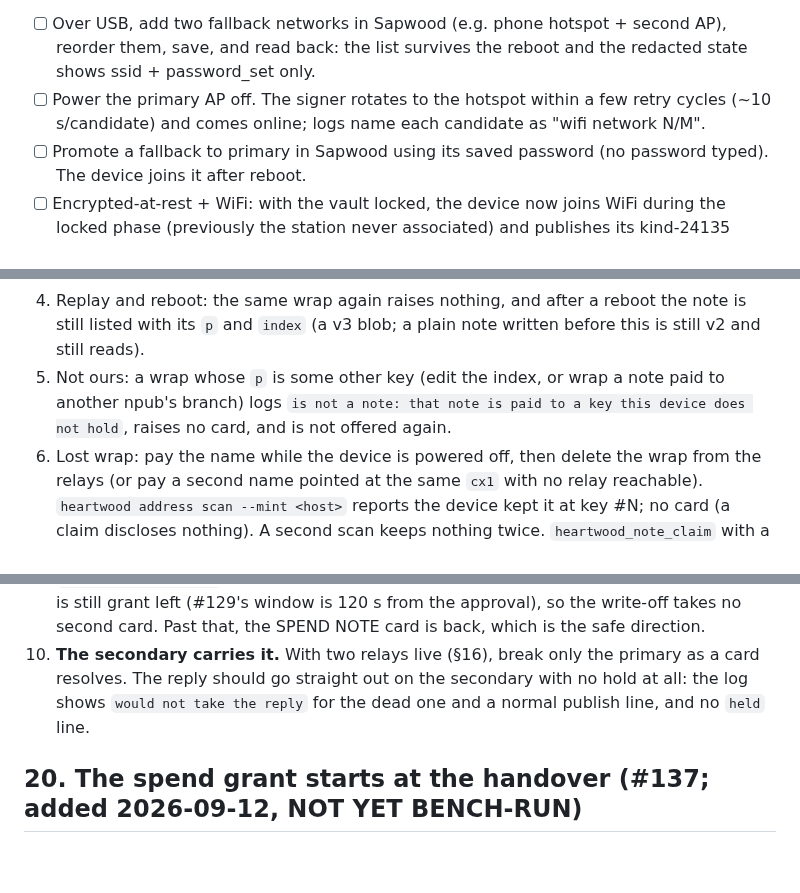
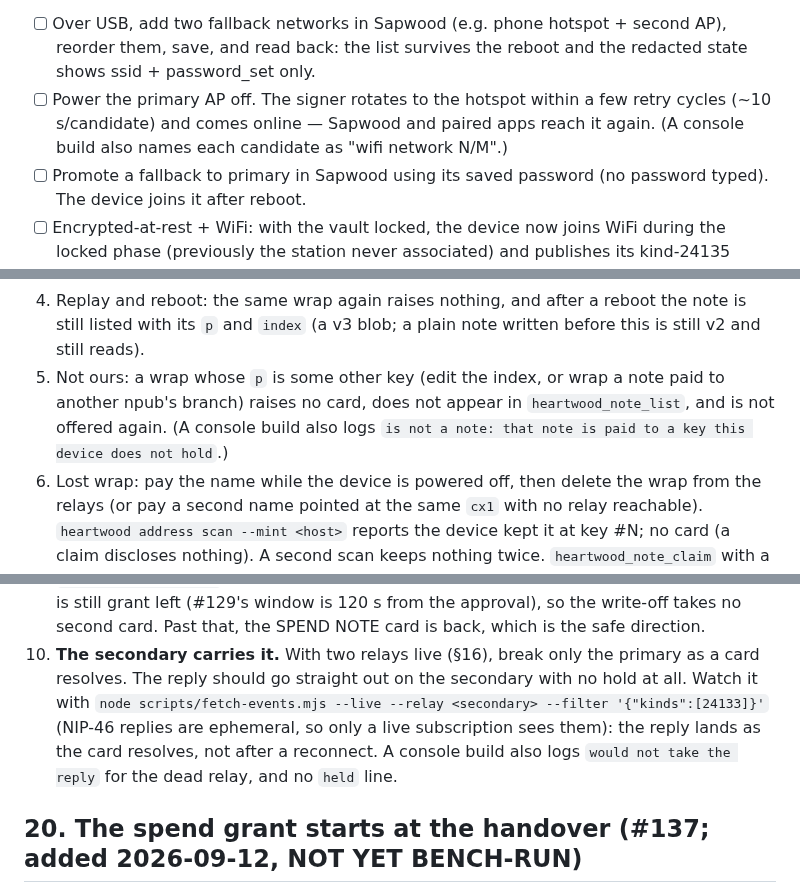
Before and after one commit to forgesworn/heartwood-esp32, a Markdown page: docs/HARDWARE-TEST-CHECKLIST.md, 3 parts joined by grey strips. GitHub-like rendering; blank space fills up the shorter version.

```diff
--- a/docs/HARDWARE-TEST-CHECKLIST.md
+++ b/docs/HARDWARE-TEST-CHECKLIST.md
@@ -410,8 +423,9 @@ Multi-network WiFi (T-Display or Heltec in WiFi mode):
       second AP), reorder them, save, and read back: the list survives the
       reboot and the redacted state shows ssid + password_set only.
 - [ ] Power the primary AP off. The signer rotates to the hotspot within a few
-      retry cycles (~10 s/candidate) and comes online; logs name each
-      candidate as "wifi network N/M".
+      retry cycles (~10 s/candidate) and comes online — Sapwood and paired apps
+      reach it again. (A console build also names each candidate as "wifi
+      network N/M".)
 - [ ] Promote a fallback to primary in Sapwood using its saved password (no
       password typed). The device joins it after reboot.
 - [ ] Encrypted-at-rest + WiFi: with the vault locked, the device now joins
@@ -1341,9 +1358,9 @@ from a bound slot and a mint that pays names to keys (moneyer >= 0.13.1).
    the note is still listed with its `p` and `index` (a v3 blob; a plain note
    written before this is still v2 and still reads).
 5. Not ours: a wrap whose `p` is some other key (edit the index, or wrap a
-   note paid to another npub's branch) logs `is not a note: that note is paid
-   to a key this device does not hold`, raises no card, and is not offered
-   again.
+   note paid to another npub's branch) raises no card, does not appear in
+   `heartwood_note_list`, and is not offered again. (A console build also logs
+   `is not a note: that note is paid to a key this device does not hold`.)
 6. Lost wrap: pay the name while the device is powered off, then delete the
    wrap from the relays (or pay a second name pointed at the same `cx1` with
    no relay reachable). `heartwood address scan --mint <host>` reports the
@@ -1545,8 +1563,11 @@ join loop come back. `scripts/nip46-client.mjs` drives the calls.
    that, the SPEND NOTE card is back, which is the safe direction.
 10. **The secondary carries it.** With two relays live (§16), break only the
     primary as a card resolves. The reply should go straight out on the
-    secondary with no hold at all: the log shows `would not take the reply`
-    for the dead one and a normal publish line, and no `held` line.
+    secondary with no hold at all. Watch it with `node scripts/fetch-events.mjs
+    --live --relay <secondary> --filter '{"kinds":[24133]}'` (NIP-46 replies
+    are ephemeral, so only a live subscription sees them): the reply lands as
+    the card resolves, not after a reconnect. A console build also logs
+    `would not take the reply` for the dead relay, and no `held` line.
 
 ## 20. The spend grant starts at the handover (#137; added 2026-09-12, NOT YET BENCH-RUN)
 
```
Also changed, not shown: other parts of docs/HARDWARE-TEST-CHECKLIST.md (+35 -17 lines).
